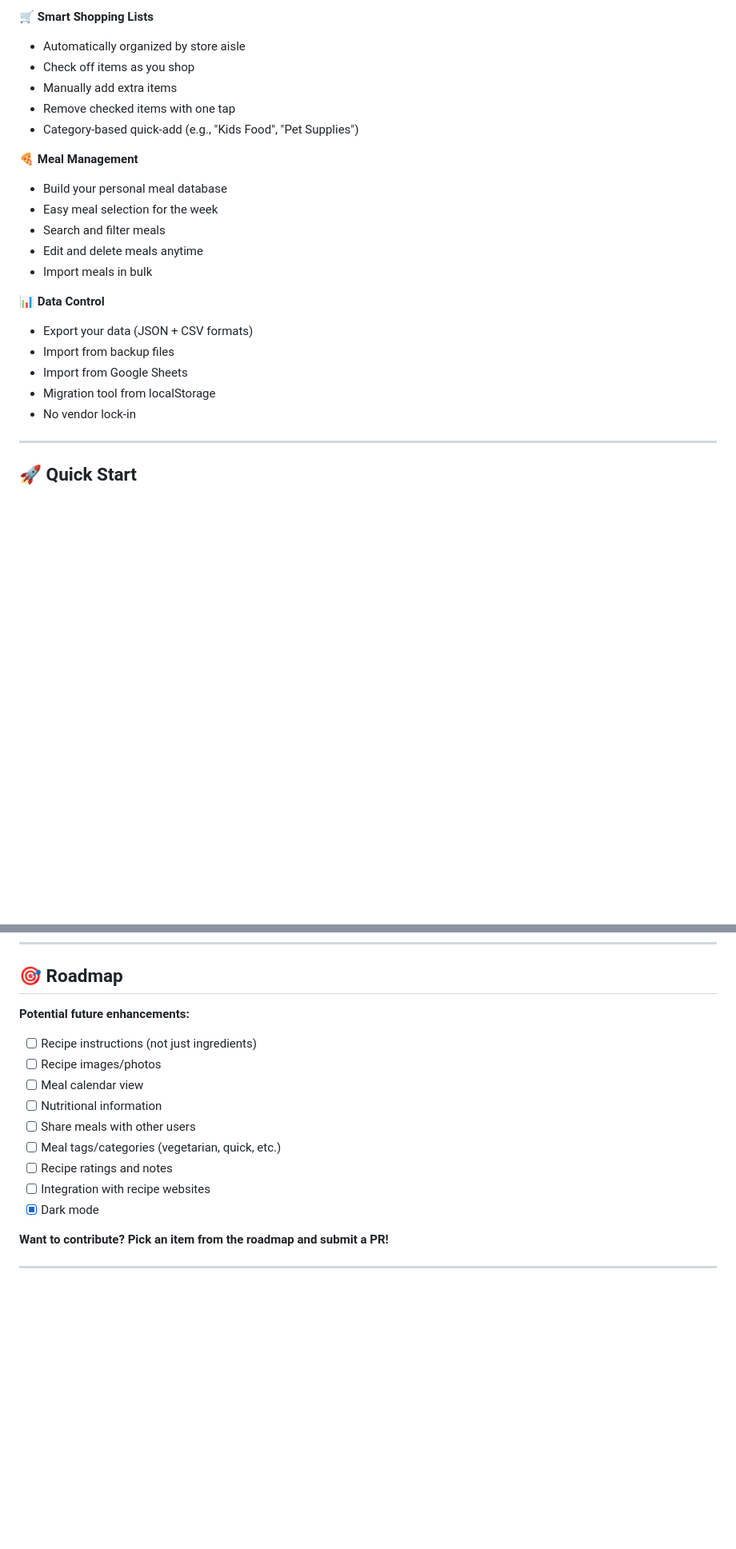
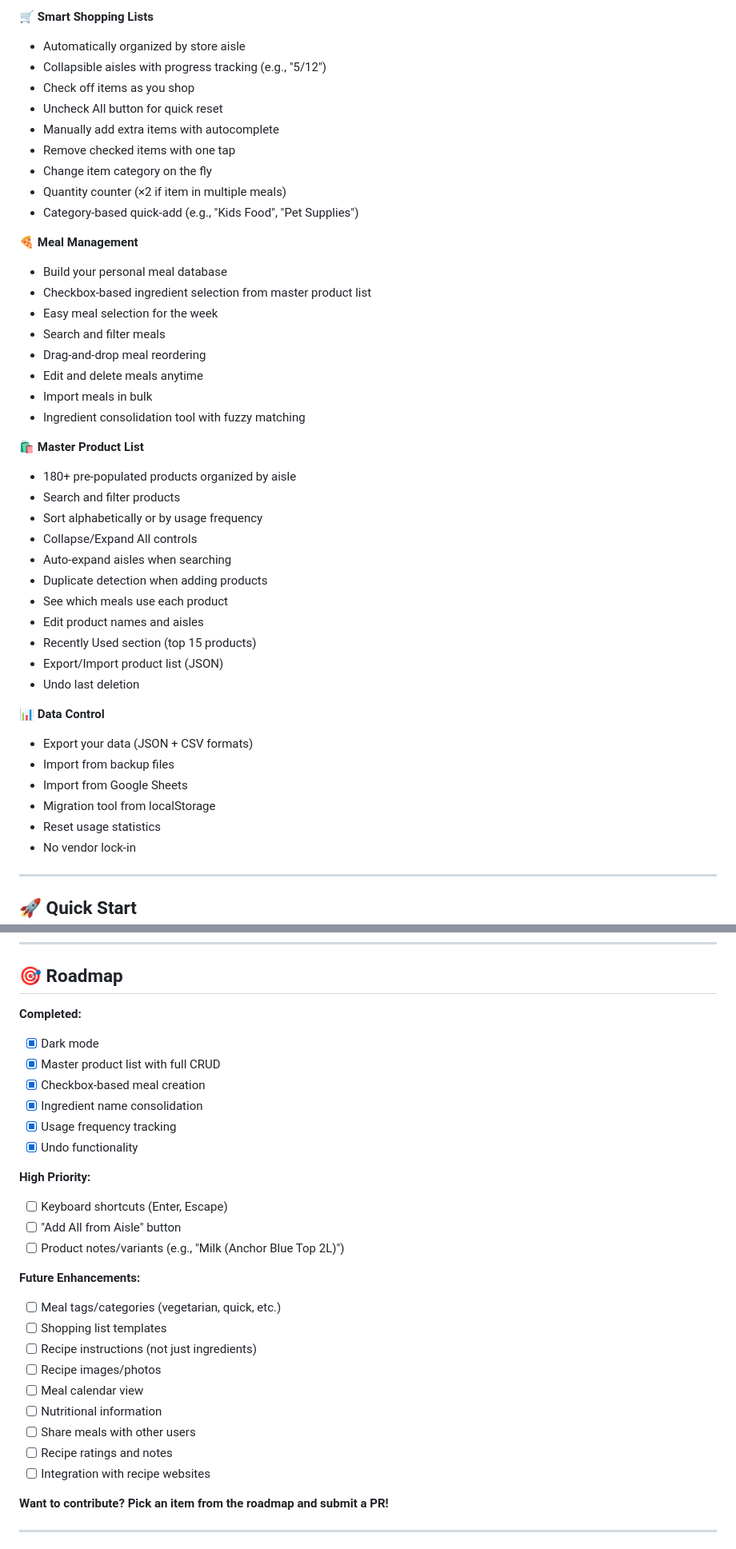
Before and after one commit to hownownz/shopping-planner, a Markdown page: README.md, 2 parts joined by grey strips. Shown at 80% size. Rendered like a GitHub page; blank space fills up the shorter version.

Commit message:
Update documentation with v13-v23 features and improvements
- Update README.md with comprehensive feature list
  - Add Master Product List section
  - Update Shopping List features (collapsible aisles, uncheck all, etc.)
  - Update Meal Management features (checkbox selection, consolidation tool)
  - Update roadmap with completed and outstanding items
- Update SETUP.md version to v23 and current date
- Document all improvements from v13-v23 in improvement-ideas.md

🤖 Generated with [Claude Code](https://claude.com/claude-code)

Co-Authored-By: Claude Sonnet 4.5 <noreply@anthropic.com>

```diff
--- a/README.md
+++ b/README.md
@@ -33,23 +33,44 @@ Plan your meals, generate organized shopping lists by aisle, and sync seamlessly
 
 **🛒 Smart Shopping Lists**
 - Automatically organized by store aisle
+- Collapsible aisles with progress tracking (e.g., "5/12")
 - Check off items as you shop
-- Manually add extra items
+- Uncheck All button for quick reset
+- Manually add extra items with autocomplete
 - Remove checked items with one tap
+- Change item category on the fly
+- Quantity counter (×2 if item in multiple meals)
 - Category-based quick-add (e.g., "Kids Food", "Pet Supplies")
 
 **🍕 Meal Management**
 - Build your personal meal database
+- Checkbox-based ingredient selection from master product list
 - Easy meal selection for the week
 - Search and filter meals
+- Drag-and-drop meal reordering
 - Edit and delete meals anytime
 - Import meals in bulk
+- Ingredient consolidation tool with fuzzy matching
+
+**🛍️ Master Product List**
+- 180+ pre-populated products organized by aisle
+- Search and filter products
+- Sort alphabetically or by usage frequency
+- Collapse/Expand All controls
+- Auto-expand aisles when searching
+- Duplicate detection when adding products
+- See which meals use each product
+- Edit product names and aisles
+- Recently Used section (top 15 products)
+- Export/Import product list (JSON)
+- Undo last deletion
 
 **📊 Data Control**
 - Export your data (JSON + CSV formats)
 - Import from backup files
 - Import from Google Sheets
 - Migration tool from localStorage
+- Reset usage statistics
 - No vendor lock-in
 
 ---
@@ -368,16 +389,29 @@ This project is licensed under the **MIT License** - see the [LICENSE](LICENSE)
 
 ## 🎯 Roadmap
 
-**Potential future enhancements:**
+**Completed:**
+- [x] Dark mode
+- [x] Master product list with full CRUD
+- [x] Checkbox-based meal creation
+- [x] Ingredient name consolidation
+- [x] Usage frequency tracking
+- [x] Undo functionality
+
+**High Priority:**
+- [ ] Keyboard shortcuts (Enter, Escape)
+- [ ] "Add All from Aisle" button
+- [ ] Product notes/variants (e.g., "Milk (Anchor Blue Top 2L)")
+
+**Future Enhancements:**
+- [ ] Meal tags/categories (vegetarian, quick, etc.)
+- [ ] Shopping list templates
 - [ ] Recipe instructions (not just ingredients)
 - [ ] Recipe images/photos
 - [ ] Meal calendar view
 - [ ] Nutritional information
 - [ ] Share meals with other users
-- [ ] Meal tags/categories (vegetarian, quick, etc.)
 - [ ] Recipe ratings and notes
 - [ ] Integration with recipe websites
-- [x] Dark mode
 
 **Want to contribute? Pick an item from the roadmap and submit a PR!**
 
```
Also changed, not shown: SETUP.md (+2 -2 lines).
